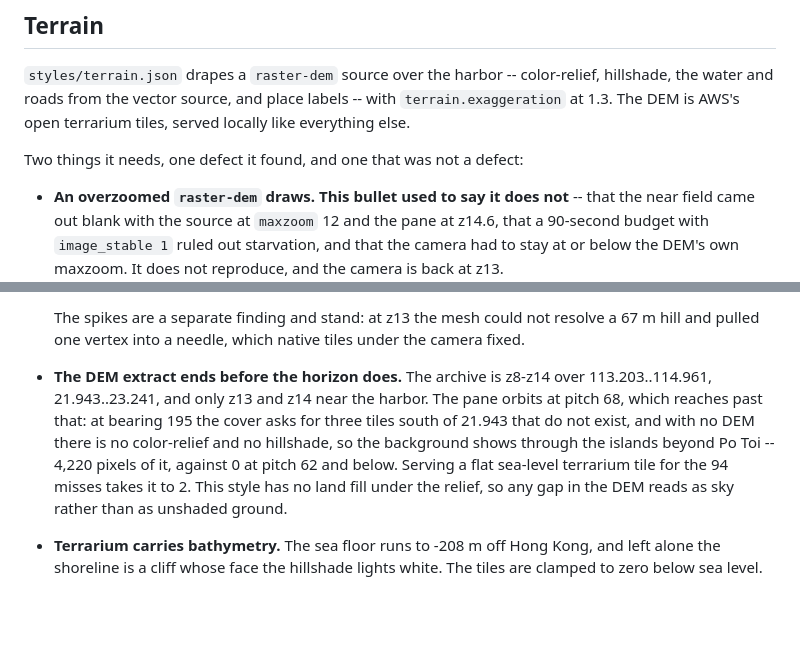
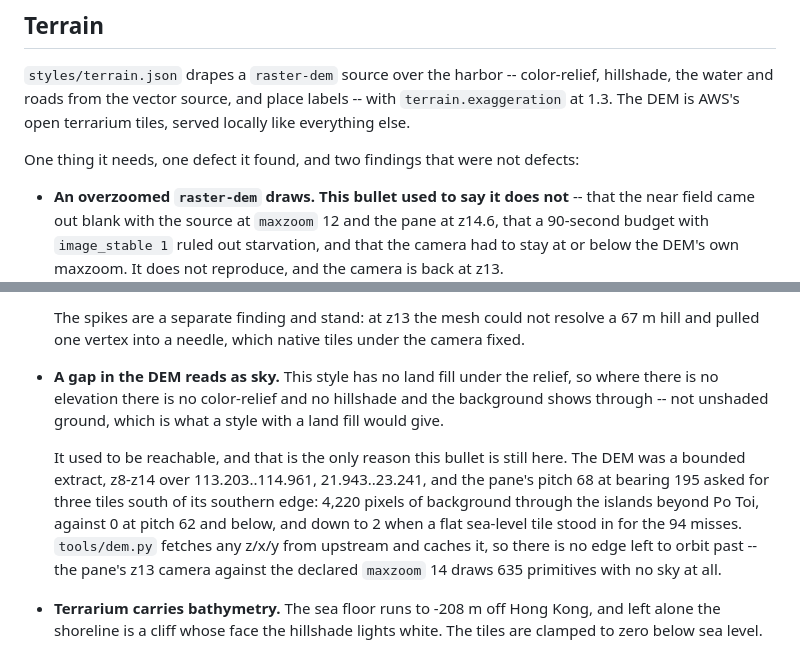
Before and after one commit to fluorite-game/tessella_fluorite, a Markdown page: example/harbor/README.md, 2 parts joined by grey strips. GitHub-like rendering; blank space fills up the shorter version.

Commit message:
A DEM gap reads as sky, and there is no gap left to reach
The terrain bullet described the hand-built DEM extract -- z8-z14 over
113.203..114.961, 21.943..23.241 -- and the pane's pitch 68 orbiting past
its southern edge.  tools/dem.py replaced that extract and fetches any
z/x/y from upstream, so there is no edge to reach.

-the property the bullet exists for stays: this style has no land fill
 under the relief, so missing elevation reads as background rather than
 as unshaded ground
-the numbers stay as the extract's history, not as current behavior
-the pane's z13 camera against the declared maxzoom 14 draws 635
 primitives with no sky, which the bullet above it measured
-the section lead-in counted two things the style needs; it is one now

Signed-off-by: Joel Winarske <joel.winarske@linux.com>

```diff
--- a/example/harbor/README.md
+++ b/example/harbor/README.md
@@ -134,7 +134,7 @@ swaps a second; the residue is mbgl's own behavior under a camera that never sto
 the water and roads from the vector source, and place labels -- with `terrain.exaggeration` at
 1.3. The DEM is AWS's open terrarium tiles, served locally like everything else.
 
-Two things it needs, one defect it found, and one that was not a defect:
+One thing it needs, one defect it found, and two findings that were not defects:
 
 - **An overzoomed `raster-dem` draws. This bullet used to say it does not** -- that the near
   field came out blank with the source at `maxzoom` 12 and the pane at z14.6, that a 90-second
@@ -159,14 +159,17 @@ Two things it needs, one defect it found, and one that was not a defect:
 
   The spikes are a separate finding and stand: at z13 the mesh could not resolve a 67 m hill and
   pulled one vertex into a needle, which native tiles under the camera fixed.
-- **The DEM extract ends before the horizon does.** The archive is z8-z14 over
-  113.203..114.961, 21.943..23.241, and only z13 and z14 near the harbor. The pane orbits at
-  pitch 68, which reaches past that: at bearing 195 the cover asks for three tiles south of
-  21.943 that do not exist, and with no DEM there is no color-relief and no hillshade, so the
-  background shows through the islands beyond Po Toi -- 4,220 pixels of it, against 0 at pitch
-  62 and below. Serving a flat sea-level terrarium tile for the 94 misses takes it to 2. This
-  style has no land fill under the relief, so any gap in the DEM reads as sky rather than as
-  unshaded ground.
+- **A gap in the DEM reads as sky.** This style has no land fill under the relief, so where
+  there is no elevation there is no color-relief and no hillshade and the background shows
+  through -- not unshaded ground, which is what a style with a land fill would give.
+
+  It used to be reachable, and that is the only reason this bullet is still here. The DEM was a
+  bounded extract, z8-z14 over 113.203..114.961, 21.943..23.241, and the pane's pitch 68 at
+  bearing 195 asked for three tiles south of its southern edge: 4,220 pixels of background
+  through the islands beyond Po Toi, against 0 at pitch 62 and below, and down to 2 when a flat
+  sea-level tile stood in for the 94 misses. `tools/dem.py` fetches any z/x/y from upstream and
+  caches it, so there is no edge left to orbit past -- the pane's z13 camera against the
+  declared `maxzoom` 14 draws 635 primitives with no sky at all.
 - **Terrarium carries bathymetry.** The sea floor runs to -208 m off Hong Kong, and left alone
   the shoreline is a cliff whose face the hillshade lights white. The tiles are clamped to zero
   below sea level.
```
